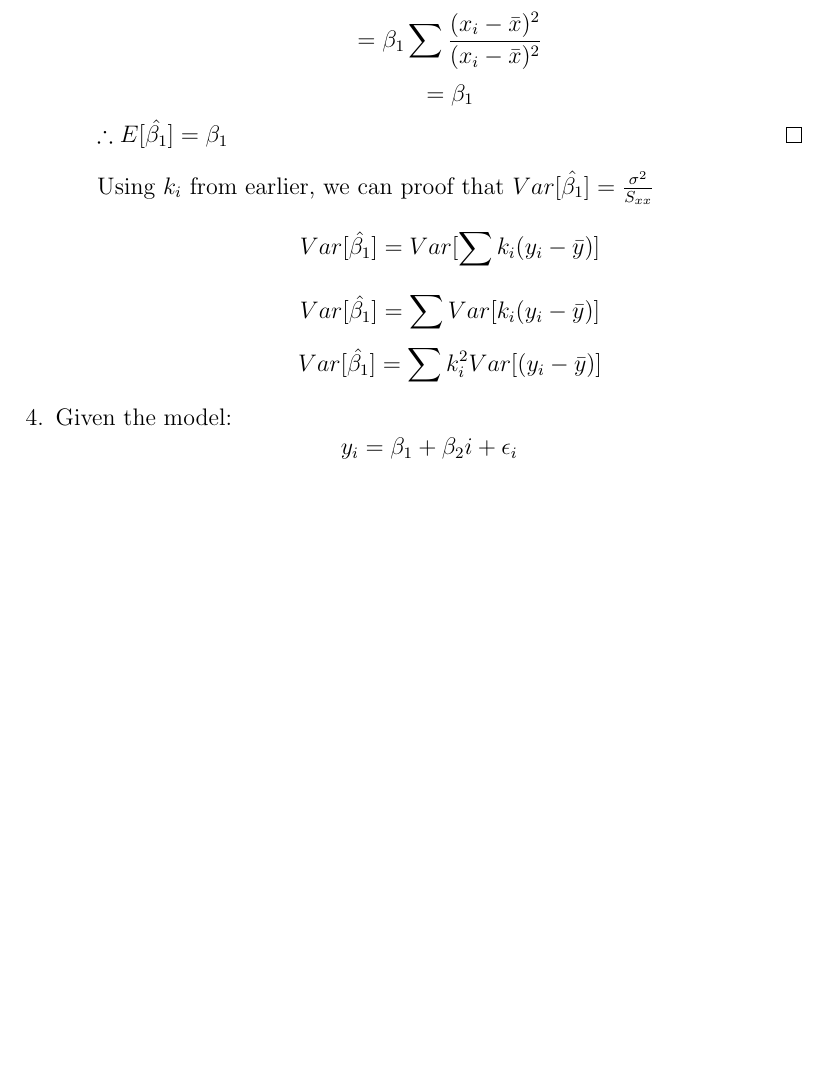
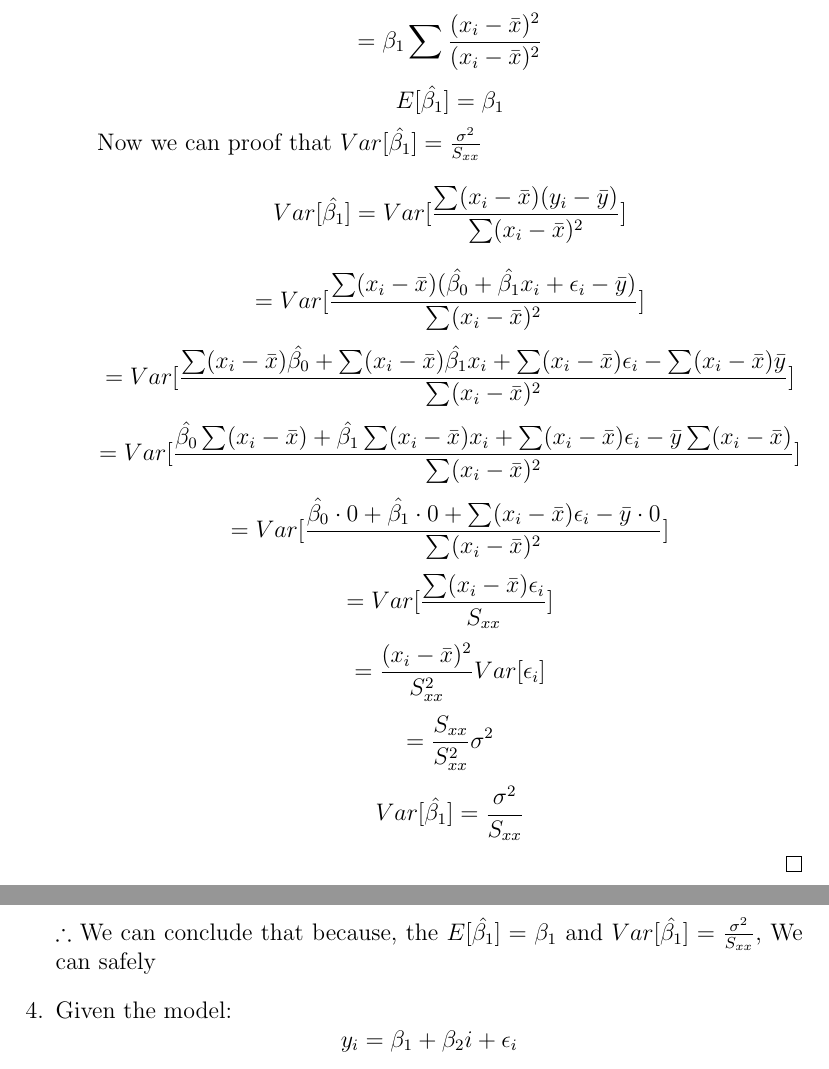
Before and after one commit to rinmeng/DATA310, a LaTeX document (a1/a1.tex): part of page 6 of 14 before the commit and two parts of pages 6 and 7 of 15 after it, the two joined at a grey line, cut so that both start at the same text, the shorter picture padded with empty space. Compiled offline with pdfLaTeX.

Commit message:
Update Assignment 1 LaTeX files: increase last page count to 15 and refine statistical proofs

```diff
--- a/a1/a1.tex
+++ b/a1/a1.tex
@@ -137,14 +137,21 @@
             \[=  \beta_1 \sum k_i (x_i - \bar{x}) \]
             \[=  \beta_1 \sum \frac{x_i - \bar{x}}{S_{xx}} (x_i - \bar{x}) \]
             \[=  \beta_1 \sum \frac{(x_i - \bar{x})^2}{(x_i - \bar{x})^2}  \]
-            \[=  \beta_1 \]
-            $\therefore E[\hat{\beta_1}] = \beta_1 $
+            \[E[\hat{\beta_1}] =  \beta_1 \]
+            Now we can proof that $Var[\hat{\beta_1}] = \frac{\sigma^2}{S_{xx}}$
+            \[Var[\hat{\beta_1}] = Var[\frac{\sum  (x_i - \bar{x})(y_i - \bar{y})}{\sum  (x_i - \bar{x})^2}] \]
+            \[= Var[\frac{\sum  (x_i - \bar{x})(\hat{\beta_0} + \hat{\beta_1} x_i + \epsilon_i - \bar{y})}{\sum  (x_i - \bar{x})^2}] \]
+            \[= Var[\frac{\sum  (x_i - \bar{x})\hat{\beta_0} + \sum  (x_i - \bar{x})\hat{\beta_1} x_i + \sum  (x_i - \bar{x})\epsilon_i - \sum  (x_i - \bar{x})\bar{y}}{\sum  (x_i - \bar{x})^2}] \]
+            \[= Var[\frac{\hat{\beta_0} \sum  (x_i - \bar{x}) + \hat{\beta_1} \sum  (x_i - \bar{x}) x_i + \sum  (x_i - \bar{x})\epsilon_i - \bar{y} \sum  (x_i - \bar{x})}{\sum  (x_i - \bar{x})^2}] \]
+            \[= Var[\frac{\hat{\beta_0} \cdot 0 + \hat{\beta_1} \cdot 0 + \sum  (x_i - \bar{x})\epsilon_i - \bar{y} \cdot 0}{\sum  (x_i - \bar{x})^2}] \]
+            \[= Var[\frac{\sum (x_i - \bar{x}) \epsilon_i}{S_{xx}}] \]
+            \[= \frac{(x_i - \bar{x})^2}{S_{xx}^2} Var[\epsilon_i]\]
+            \[= \frac{S_{xx}}{S_{xx}^2} \sigma^2\]
+            \[ Var[\hat{\beta_1}]= \frac{\sigma^2}{S_{xx}} \]
             \end{proof}
-            Using $k_i$ from earlier, we can proof that $Var[\hat{\beta_1}] = \frac{\sigma^2}{S_{xx}}$
-            \[ Var[\hat{\beta_1}] = Var[\sum k_i (y_i - \bar{y})] \]
-            \[ Var[\hat{\beta_1}] = \sum Var[k_i (y_i - \bar{y})] \]
-            \[ Var[\hat{\beta_1}] = \sum k_i^2 Var[(y_i - \bar{y})] \]
-    \end{enumerate}
+        \end{enumerate}
+        $\therefore$ We can conclude that because, the $E[\hat{\beta_1}] = \beta_1$ and $Var[\hat{\beta_1}]= \frac{\sigma^2}{S_{xx}}$,
+        We can safely
     \item Given the model:
         \[ y_i = \beta_1 + \beta_2 i + \epsilon_i \]
         \begin{enumerate}[(a)]
```
Also changed, not shown: a1/a1.pdf, a1/a1.tex (2 more changed lines), 4 other files.
